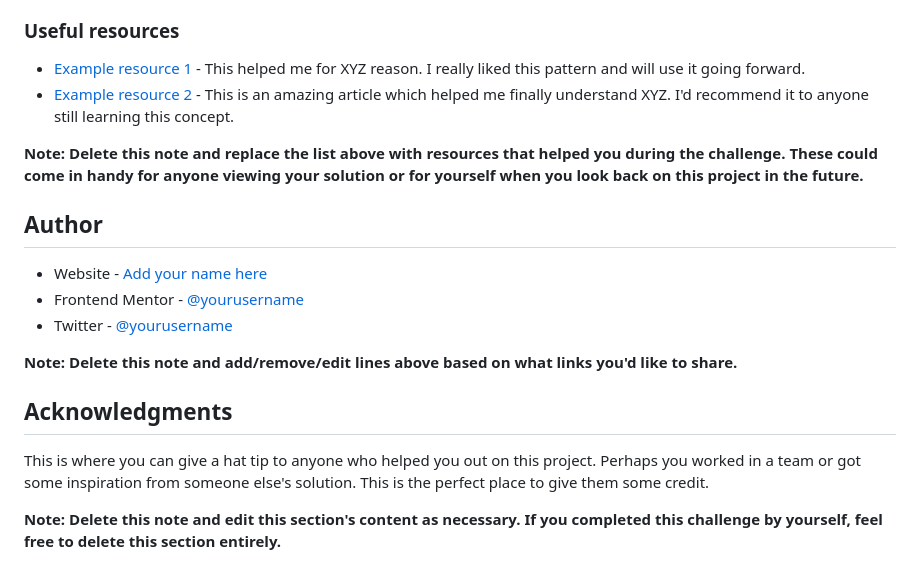
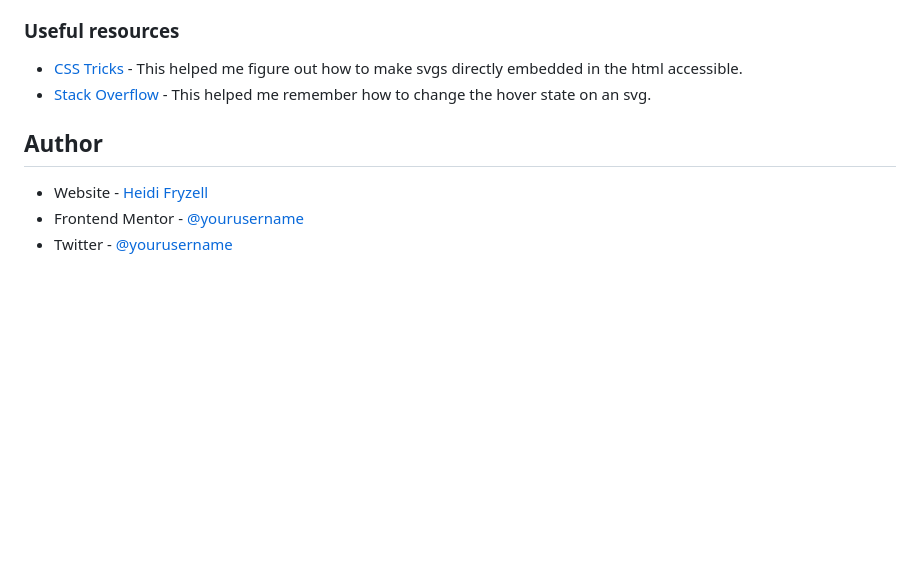
Before and after one commit to heidi37/huddle-landing-page, a Markdown page: README-template.md, the part around the change printed below. GitHub-like rendering; blank space fills up the shorter version.

```diff
--- a/README-template.md
+++ b/README-template.md
@@ -91,21 +74,13 @@ Use this section to outline areas that you want to continue focusing on in futur
 
 ### Useful resources
 
-- [Example resource 1](https://www.example.com) - This helped me for XYZ reason. I really liked this pattern and will use it going forward.
-- [Example resource 2](https://www.example.com) - This is an amazing article which helped me finally understand XYZ. I'd recommend it to anyone still learning this concept.
+- [CSS Tricks](https://css-tricks.com/accessible-svgs/) - This helped me figure out how to make svgs directly embedded in the html accessible.
+- [Stack Overflow](https://stackoverflow.com/questions/19157122/css-change-fill-color-on-hover-svg-path) - This helped me remember how to change the hover state on an svg.
 
-**Note: Delete this note and replace the list above with resources that helped you during the challenge. These could come in handy for anyone viewing your solution or for yourself when you look back on this project in the future.**
+
 
 ## Author
 
-- Website - [Add your name here](https://www.your-site.com)
-- Frontend Mentor - [@yourusername](https://www.frontendmentor.io/profile/yourusername)
-- Twitter - [@yourusername](https://www.twitter.com/yourusername)
-
-**Note: Delete this note and add/remove/edit lines above based on what links you'd like to share.**
-
-## Acknowledgments
-
-This is where you can give a hat tip to anyone who helped you out on this project. Perhaps you worked in a team or got some inspiration from someone else's solution. This is the perfect place to give them some credit.
-
-**Note: Delete this note and edit this section's content as necessary. If you completed this challenge by yourself, feel free to delete this section entirely.**
+- Website - [Heidi Fryzell](https://heidifryzell.com)
+- Frontend Mentor - [@yourusername](https://www.frontendmentor.io/profile/heidi37)
+- Twitter - [@yourusername](https://www.twitter.com/heidifryz)
```
Also changed, not shown: other parts of README-template.md (+17 -34 lines), screenshot.png (added), 2 other files.
